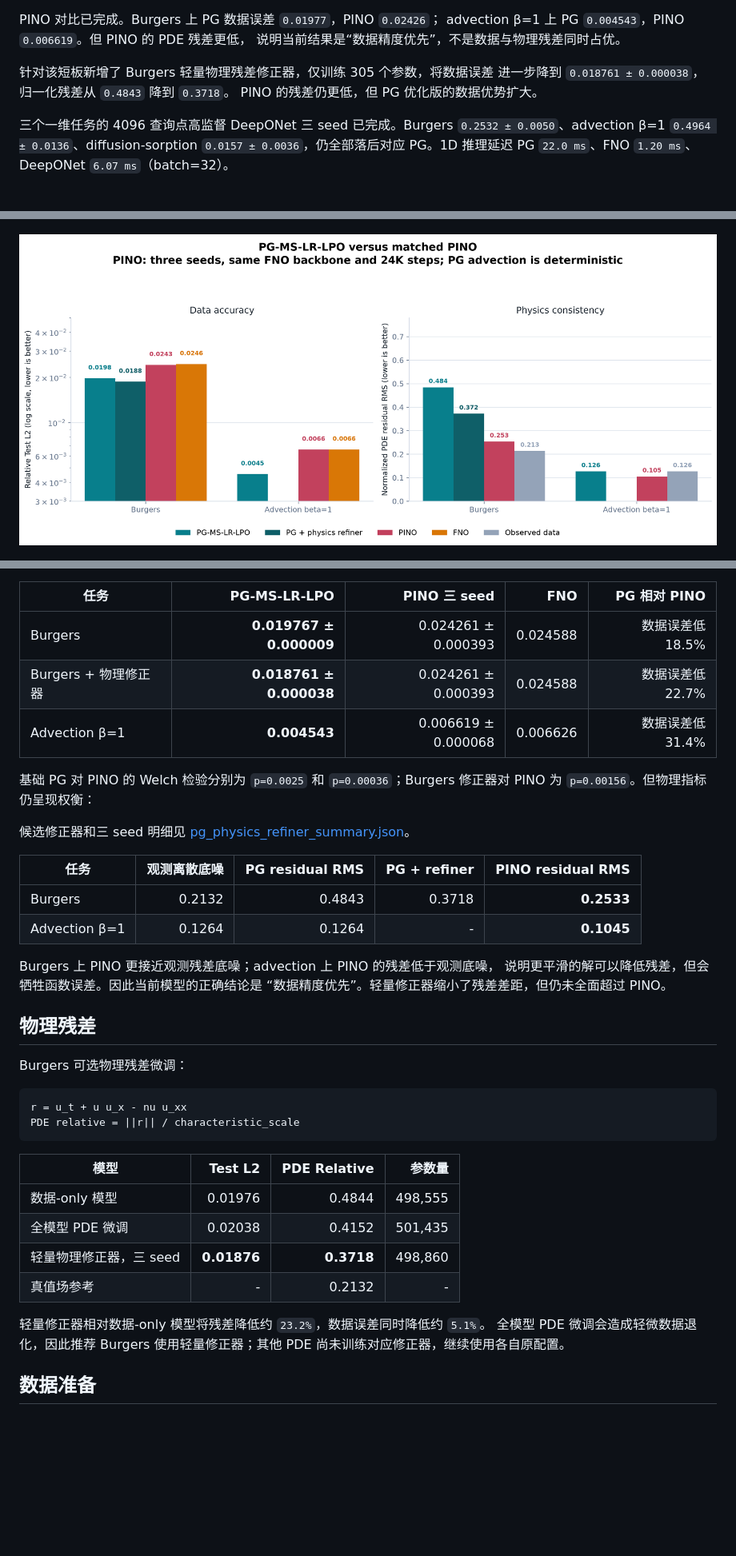
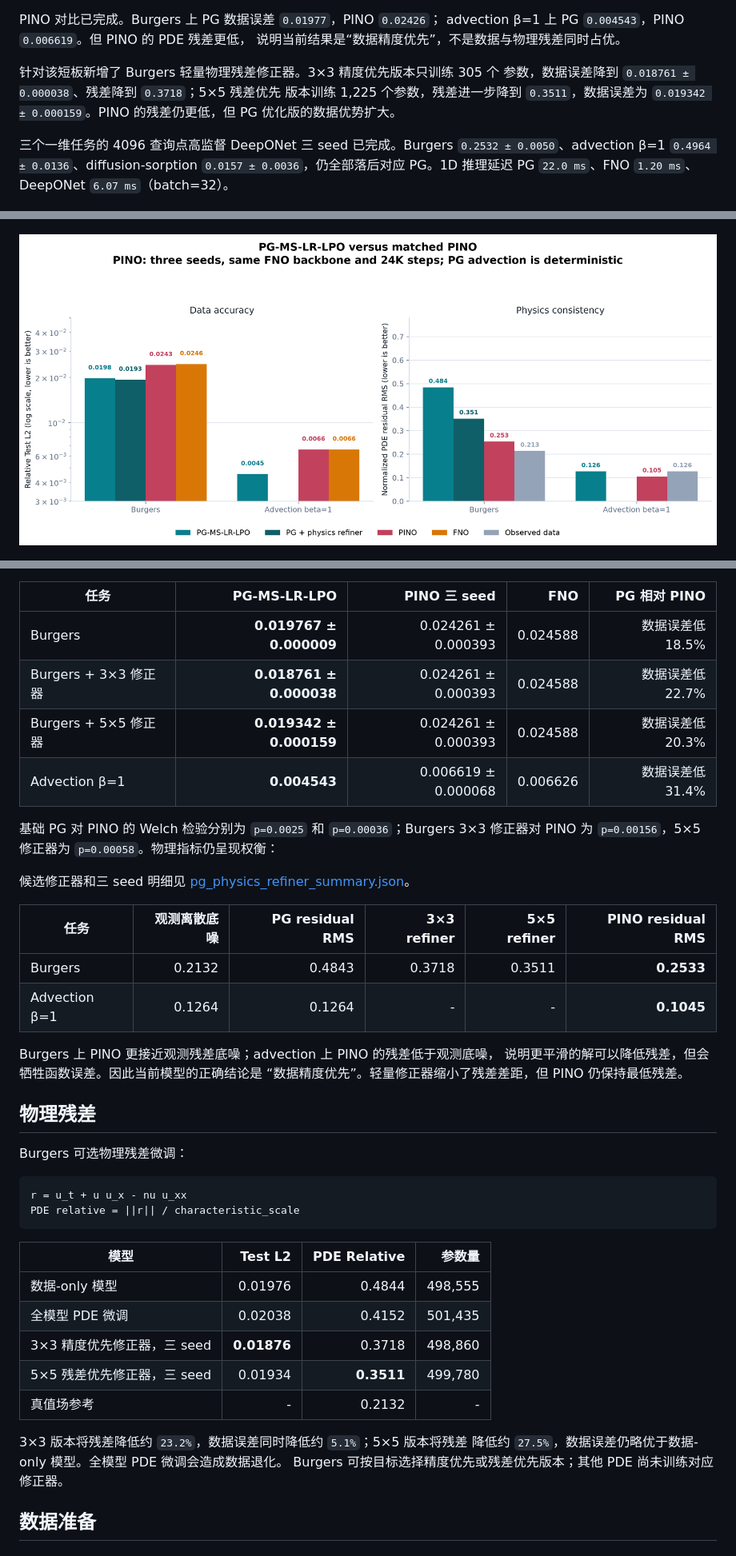
Before and after one commit to zhengjiawei-abc/MS-LR-LPO, a Markdown page: README.md, 3 parts joined by grey strips. Shown at 80% size. Drawn GitHub-style; pictures changed too: analysis_plots_clean/pino_comparison.png; blank space fills up the shorter version.

Commit message:
Add 5x5 PG physics refiner Pareto variant

```diff
--- a/README.md
+++ b/README.md
@@ -34,9 +34,10 @@ PINO 对比已完成。Burgers 上 PG 数据误差 `0.01977`，PINO `0.02426`；
 advection β=1 上 PG `0.004543`，PINO `0.006619`。但 PINO 的 PDE 残差更低，
 说明当前结果是“数据精度优先”，不是数据与物理残差同时占优。
 
-针对该短板新增了 Burgers 轻量物理残差修正器，仅训练 305 个参数，将数据误差
-进一步降到 `0.018761 ± 0.000038`，归一化残差从 `0.4843` 降到 `0.3718`。
-PINO 的残差仍更低，但 PG 优化版的数据优势扩大。
+针对该短板新增了 Burgers 轻量物理残差修正器。3×3 精度优先版本只训练 305 个
+参数，数据误差降到 `0.018761 ± 0.000038`、残差降到 `0.3718`；5×5 残差优先
+版本训练 1,225 个参数，残差进一步降到 `0.3511`，数据误差为
+`0.019342 ± 0.000159`。PINO 的残差仍更低，但 PG 优化版的数据优势扩大。
 
 三个一维任务的 4096 查询点高监督 DeepONet 三 seed 已完成。Burgers
 `0.2532 ± 0.0050`、advection β=1 `0.4964 ± 0.0136`、diffusion-sorption
@@ -335,23 +337,24 @@ PINO 使用与 FNO 完全相同的参数匹配主干、数据划分、24K 训练
 | 任务 | PG-MS-LR-LPO | PINO 三 seed | FNO | PG 相对 PINO |
 |---|---:|---:|---:|---:|
 | Burgers | **0.019767 ± 0.000009** | 0.024261 ± 0.000393 | 0.024588 | 数据误差低 18.5% |
-| Burgers + 物理修正器 | **0.018761 ± 0.000038** | 0.024261 ± 0.000393 | 0.024588 | 数据误差低 22.7% |
+| Burgers + 3×3 修正器 | **0.018761 ± 0.000038** | 0.024261 ± 0.000393 | 0.024588 | 数据误差低 22.7% |
+| Burgers + 5×5 修正器 | **0.019342 ± 0.000159** | 0.024261 ± 0.000393 | 0.024588 | 数据误差低 20.3% |
 | Advection β=1 | **0.004543** | 0.006619 ± 0.000068 | 0.006626 | 数据误差低 31.4% |
 
 基础 PG 对 PINO 的 Welch 检验分别为 `p=0.0025` 和 `p=0.00036`；Burgers
-修正器对 PINO 为 `p=0.00156`。但物理指标仍呈现权衡：
+3×3 修正器对 PINO 为 `p=0.00156`，5×5 修正器为 `p=0.00058`。物理指标仍呈现权衡：
 
 候选修正器和三 seed 明细见
 [pg_physics_refiner_summary.json](analysis_plots_clean/pg_physics_refiner_summary.json)。
 
-| 任务 | 观测离散底噪 | PG residual RMS | PG + refiner | PINO residual RMS |
-|---|---:|---:|---:|---:|
-| Burgers | 0.2132 | 0.4843 | 0.3718 | **0.2533** |
-| Advection β=1 | 0.1264 | 0.1264 | - | **0.1045** |
+| 任务 | 观测离散底噪 | PG residual RMS | 3×3 refiner | 5×5 refiner | PINO residual RMS |
+|---|---:|---:|---:|---:|---:|
+| Burgers | 0.2132 | 0.4843 | 0.3718 | 0.3511 | **0.2533** |
+| Advection β=1 | 0.1264 | 0.1264 | - | - | **0.1045** |
 
 Burgers 上 PINO 更接近观测残差底噪；advection 上 PINO 的残差低于观测底噪，
 说明更平滑的解可以降低残差，但会牺牲函数误差。因此当前模型的正确结论是
-“数据精度优先”。轻量修正器缩小了残差差距，但仍未全面超过 PINO。
+“数据精度优先”。轻量修正器缩小了残差差距，但 PINO 仍保持最低残差。
 
 ## 物理残差
 
@@ -366,12 +369,13 @@ PDE relative = ||r|| / characteristic_scale
 |---|---:|---:|---:|
 | 数据-only 模型 | 0.01976 | 0.4844 | 498,555 |
 | 全模型 PDE 微调 | 0.02038 | 0.4152 | 501,435 |
-| 轻量物理修正器，三 seed | **0.01876** | **0.3718** | 498,860 |
+| 3×3 精度优先修正器，三 seed | **0.01876** | 0.3718 | 498,860 |
+| 5×5 残差优先修正器，三 seed | 0.01934 | **0.3511** | 499,780 |
 | 真值场参考 | - | 0.2132 | - |
 
-轻量修正器相对数据-only 模型将残差降低约 `23.2%`，数据误差同时降低约 `5.1%`。
-全模型 PDE 微调会造成轻微数据退化，因此推荐 Burgers 使用轻量修正器；其他 PDE
-尚未训练对应修正器，继续使用各自原配置。
+3×3 版本将残差降低约 `23.2%`，数据误差同时降低约 `5.1%`；5×5 版本将残差
+降低约 `27.5%`，数据误差仍略优于数据-only 模型。全模型 PDE 微调会造成数据退化。
+Burgers 可按目标选择精度优先或残差优先版本；其他 PDE 尚未训练对应修正器。
 
 ## 数据准备
 
```
Also changed, not shown: other parts of README.md (+3 -1 lines), docs/TECHNICAL_REPORT.md (+14 -12 lines), 7 other files.
